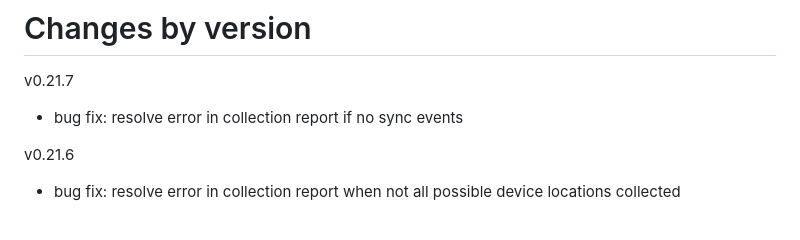
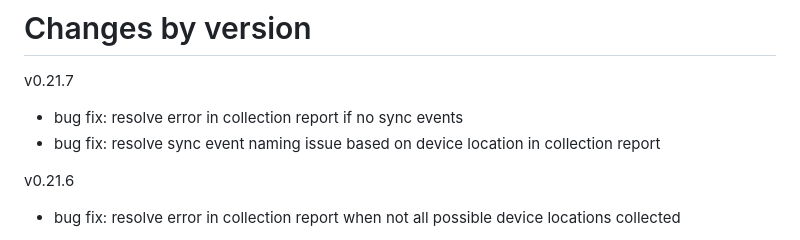
Before and after one commit to nimbal/nimbalwear, a Markdown page: README.md, the part around the change. Rendered like a GitHub page.

```diff
--- a/README.md
+++ b/README.md
@@ -31,6 +31,7 @@ To include a specific release, replace `[version]` with the branch associated wi
 
 v0.21.7
 - bug fix: resolve error in collection report if no sync events
+- bug fix: resolve sync event naming issue based on device location in collection report
 
 v0.21.6
 - bug fix: resolve error in collection report when not all possible device locations collected
```
